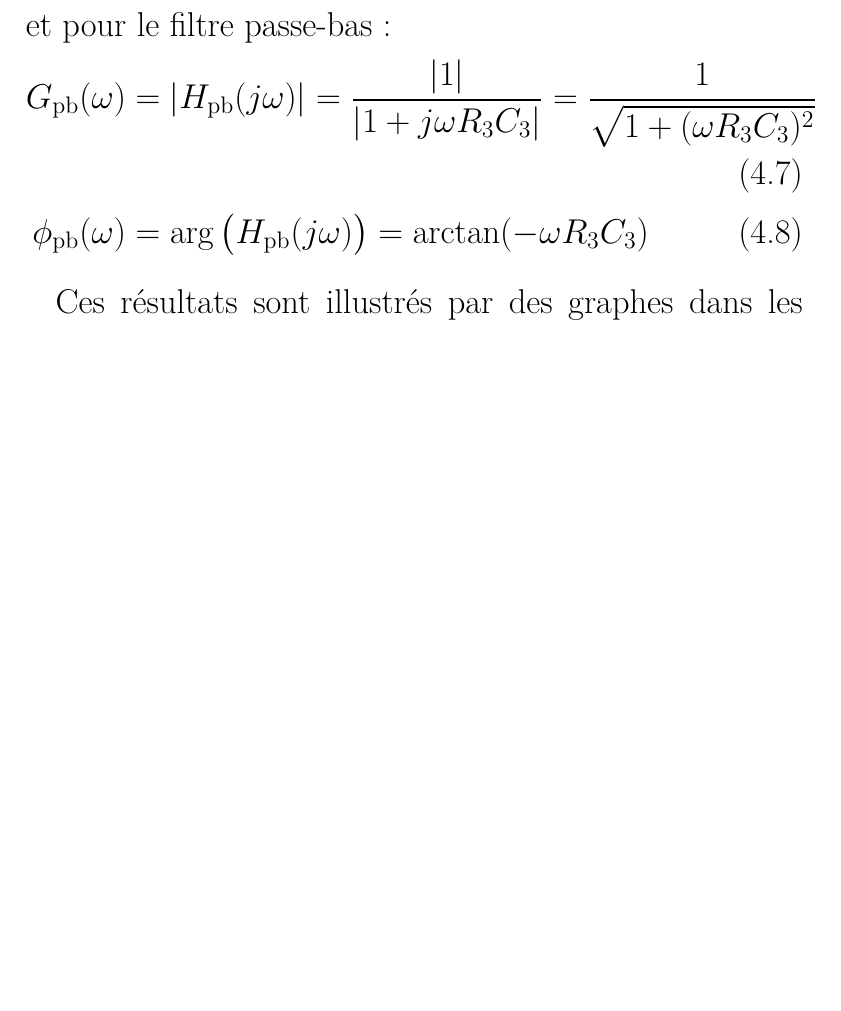
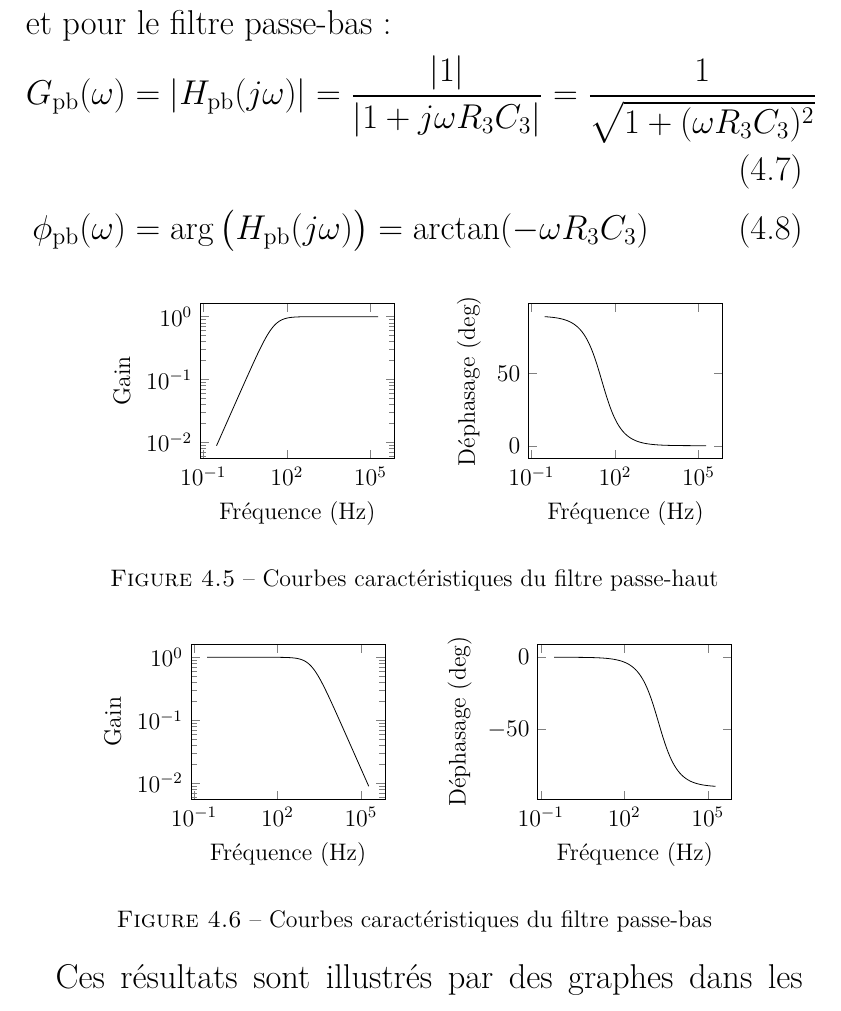
Before and after one commit to vlecomte/rapport-q2, a LaTeX document (root.tex, which reads main/filtres/mode/gain-depha.tex): part of page 29 of 111 before the commit and part of page 30 of 111 after it, cut so that both start at the same text, the shorter picture padded with empty space. Compiled offline with XeLaTeX.

Commit message:
GRAAAAAPHES

```diff
--- a/main/filtres/mode/gain-depha.tex
+++ b/main/filtres/mode/gain-depha.tex
@@ -24,8 +24,58 @@ et pour le filtre passe-bas:
     = \arctan(-\omega R_3C_3)
 \end{align}
 
+\begin{figure}[h!]
+    \centering
+    \begin{tikzpicture}
+        \begin{loglogaxis}[
+                xlabel={Fréquence (\hertz)},
+                ylabel={Gain},
+            ]
+            \addplot[domain=0.3:1.9e5,samples=100]
+            {1 / sqrt(1+1/(2*pi*10e3*470e-9*x)^2)};
+        \end{loglogaxis}
+    \end{tikzpicture}
+    \qquad
+    \begin{tikzpicture}
+        \begin{semilogxaxis}[
+                xlabel={Fréquence (\hertz)},
+                ylabel={Déphasage (deg)},
+            ]
+            \addplot[domain=0.3:1.9e5,samples=100]
+            {atan(1/(2*pi*10e3*470e-9*x)};
+        \end{semilogxaxis}
+    \end{tikzpicture}
+    \caption{Courbes caractéristiques du filtre passe-haut}
+    \label{fig:graphes-ph}
+\end{figure}
+
+\begin{figure}[h!]
+    \centering
+    \begin{tikzpicture}
+        \begin{loglogaxis}[
+                xlabel={Fréquence (\hertz)},
+                ylabel={Gain},
+            ]
+            \addplot[domain=0.3:1.9e5,samples=100]
+            {1 / sqrt(1+(2*pi*200*470e-9*x)^2)};
+        \end{loglogaxis}
+    \end{tikzpicture}
+    \qquad
+    \begin{tikzpicture}
+        \begin{semilogxaxis}[
+                xlabel={Fréquence (\hertz)},
+                ylabel={Déphasage (deg)},
+            ]
+            \addplot[domain=0.3:1.9e5,samples=100]
+            {atan(-2*pi*200*470e-9*x)};
+        \end{semilogxaxis}
+    \end{tikzpicture}
+    \caption{Courbes caractéristiques du filtre passe-bas}
+    \label{fig:graphes-pb}
+\end{figure}
+
 Ces résultats sont illustrés par des graphes dans
-les figures~\ref{fig:graphes-pb} et~\ref{fig:graphes-pb},
+les figures~\ref{fig:graphes-ph} et~\ref{fig:graphes-pb},
 avec en abcisse la pulsation
 et en ordonnée le gain et le déphasage.
 Les tendances découvertes sont en pointillés.
```
Also changed, not shown: main/filtres/car-tech.tex (+39 -0 lines), main/filtres/mode/intuition.tex (+0 -2 lines), main/filtres/mode/reso.tex (+5 -4 lines), main/filtres/mode/gain-depha.tex (30 more changed lines).
